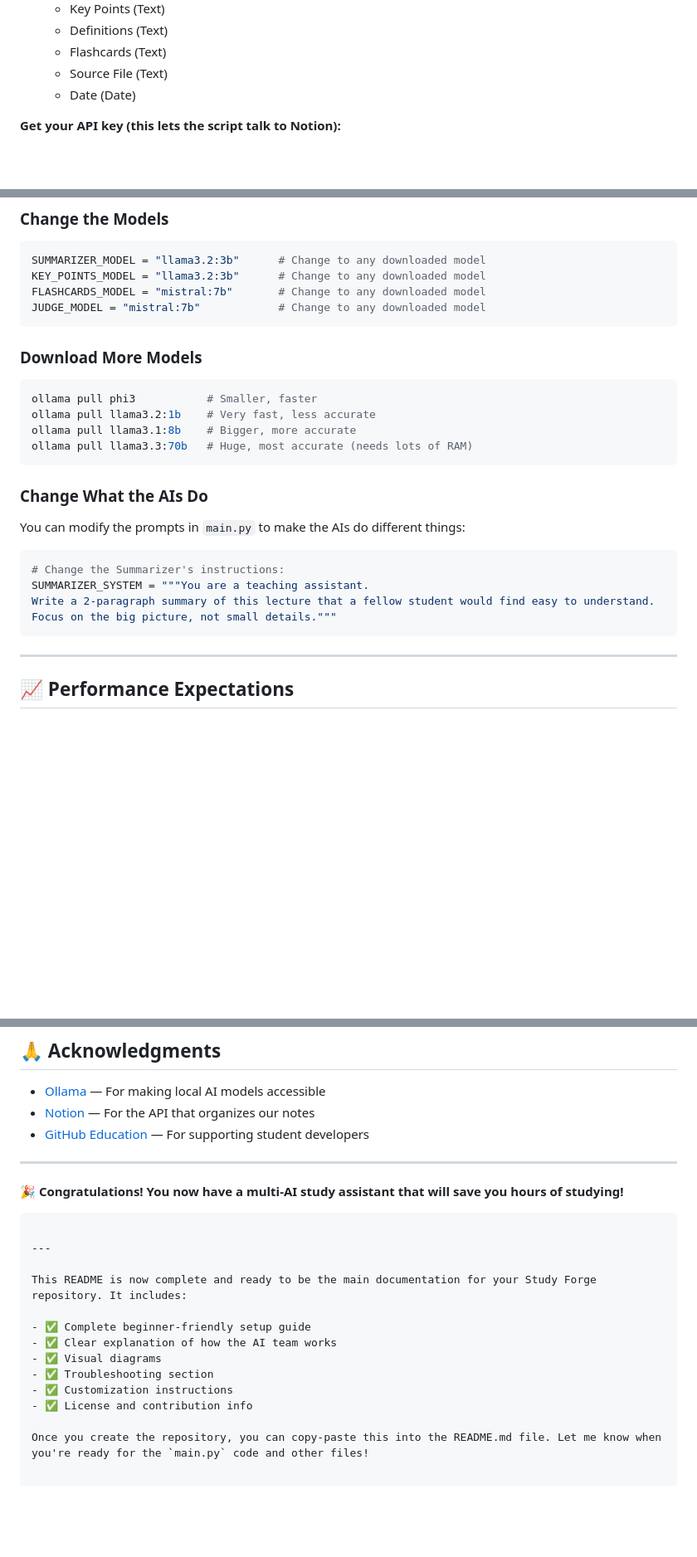
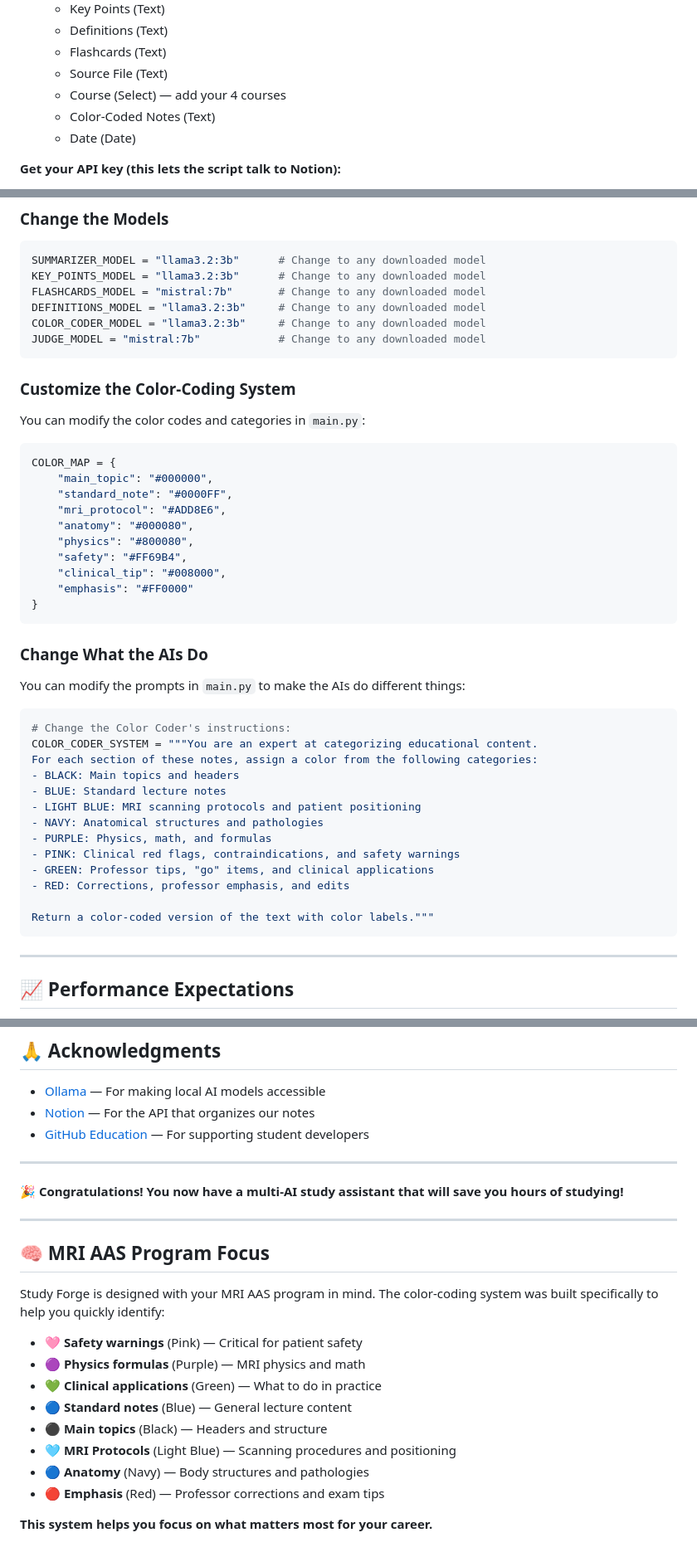
Before and after one commit to AStrasler/Study-Forge, a Markdown page: README.md, 3 parts joined by grey strips. Shown at 83% size. GitHub-like rendering; blank space fills up the shorter version.

````diff
--- a/README.md
+++ b/README.md
@@ -127,6 +162,8 @@ You should get a response from the AI!
    - Definitions (Text)
    - Flashcards (Text)
    - Source File (Text)
+   - Course (Select) — add your 4 courses
+   - Color-Coded Notes (Text)
    - Date (Date)
 
 **Get your API key (this lets the script talk to Notion):**
@@ -403,25 +458,44 @@ Want to change how the AIs work? Open `main.py` and look for these sections:
 SUMMARIZER_MODEL = "llama3.2:3b"      # Change to any downloaded model
 KEY_POINTS_MODEL = "llama3.2:3b"      # Change to any downloaded model
 FLASHCARDS_MODEL = "mistral:7b"       # Change to any downloaded model
+DEFINITIONS_MODEL = "llama3.2:3b"     # Change to any downloaded model
+COLOR_CODER_MODEL = "llama3.2:3b"     # Change to any downloaded model
 JUDGE_MODEL = "mistral:7b"            # Change to any downloaded model
 ```
 
-### Download More Models
-```bash
-ollama pull phi3           # Smaller, faster
-ollama pull llama3.2:1b    # Very fast, less accurate
-ollama pull llama3.1:8b    # Bigger, more accurate
-ollama pull llama3.3:70b   # Huge, most accurate (needs lots of RAM)
+### Customize the Color-Coding System
+You can modify the color codes and categories in `main.py`:
+
+```python
+COLOR_MAP = {
+    "main_topic": "#000000",
+    "standard_note": "#0000FF",
+    "mri_protocol": "#ADD8E6",
+    "anatomy": "#000080",
+    "physics": "#800080",
+    "safety": "#FF69B4",
+    "clinical_tip": "#008000",
+    "emphasis": "#FF0000"
+}
 ```
 
 ### Change What the AIs Do
 You can modify the prompts in `main.py` to make the AIs do different things:
 
 ```python
-# Change the Summarizer's instructions:
-SUMMARIZER_SYSTEM = """You are a teaching assistant.
-Write a 2-paragraph summary of this lecture that a fellow student would find easy to understand.
-Focus on the big picture, not small details."""
+# Change the Color Coder's instructions:
+COLOR_CODER_SYSTEM = """You are an expert at categorizing educational content.
+For each section of these notes, assign a color from the following categories:
+- BLACK: Main topics and headers
+- BLUE: Standard lecture notes
+- LIGHT BLUE: MRI scanning protocols and patient positioning
+- NAVY: Anatomical structures and pathologies
+- PURPLE: Physics, math, and formulas
+- PINK: Clinical red flags, contraindications, and safety warnings
+- GREEN: Professor tips, "go" items, and clinical applications
+- RED: Corrections, professor emphasis, and edits
+
+Return a color-coded version of the text with color labels."""
 ```
 
 ---
@@ -500,17 +575,19 @@ This means:
 
 **🎉 Congratulations! You now have a multi-AI study assistant that will save you hours of studying!**
 
-```
-
 ---
 
-This README is now complete and ready to be the main documentation for your Study Forge repository. It includes:
+## 🧠 MRI AAS Program Focus
 
-- ✅ Complete beginner-friendly setup guide
-- ✅ Clear explanation of how the AI team works
-- ✅ Visual diagrams
-- ✅ Troubleshooting section
-- ✅ Customization instructions
-- ✅ License and contribution info
+Study Forge is designed with your MRI AAS program in mind. The color-coding system was built specifically to help you quickly identify:
 
-Once you create the repository, you can copy-paste this into the README.md file. Let me know when you're ready for the `main.py` code and other files!
+- **🩷 Safety warnings** (Pink) — Critical for patient safety
+- **🟣 Physics formulas** (Purple) — MRI physics and math
+- **💚 Clinical applications** (Green) — What to do in practice
+- **🔵 Standard notes** (Blue) — General lecture content
+- **⚫ Main topics** (Black) — Headers and structure
+- **🩵 MRI Protocols** (Light Blue) — Scanning procedures and positioning
+- **🔵 Anatomy** (Navy) — Body structures and pathologies
+- **🔴 Emphasis** (Red) — Professor corrections and exam tips
+
+**This system helps you focus on what matters most for your career.**
````
Also changed, not shown: other parts of README.md (+59 -5 lines).
